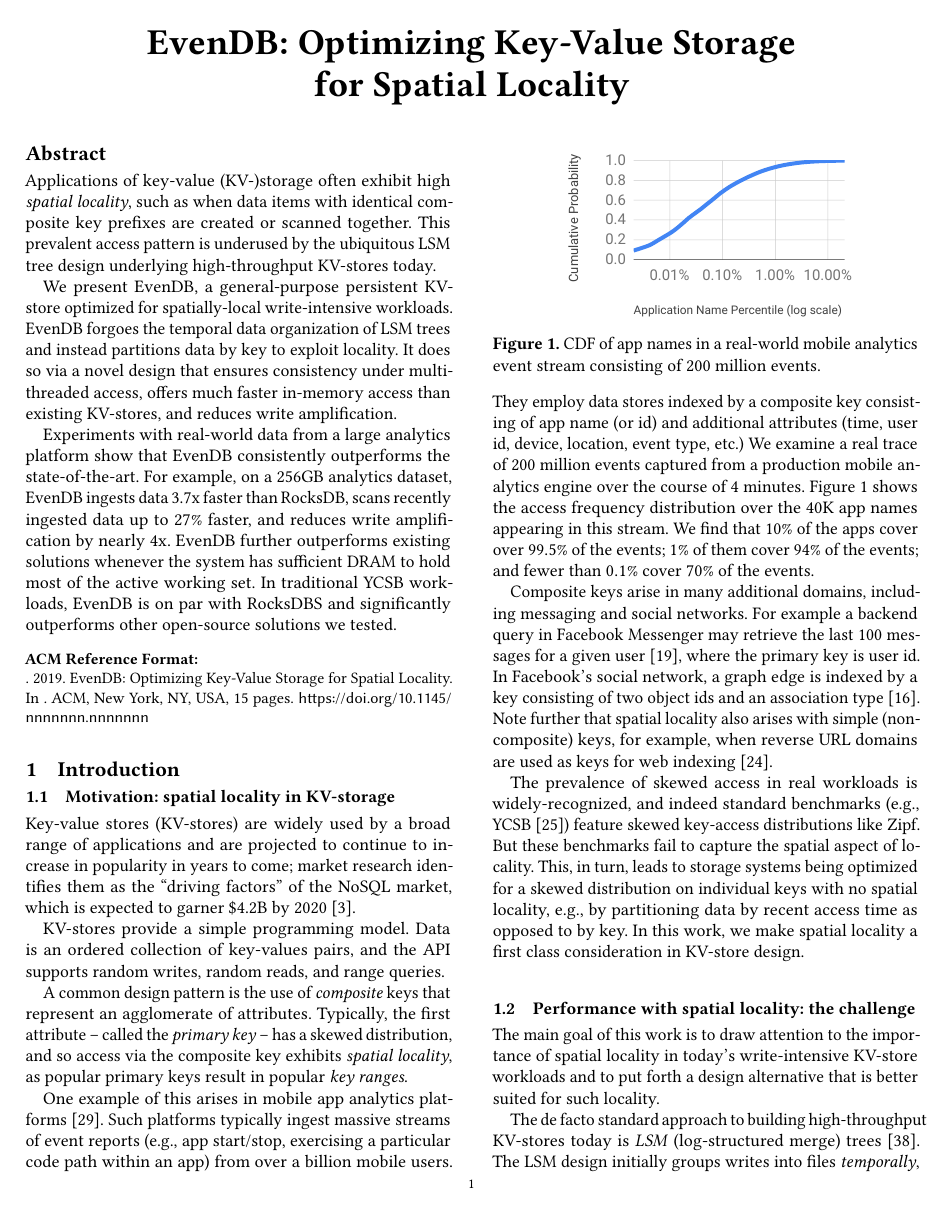
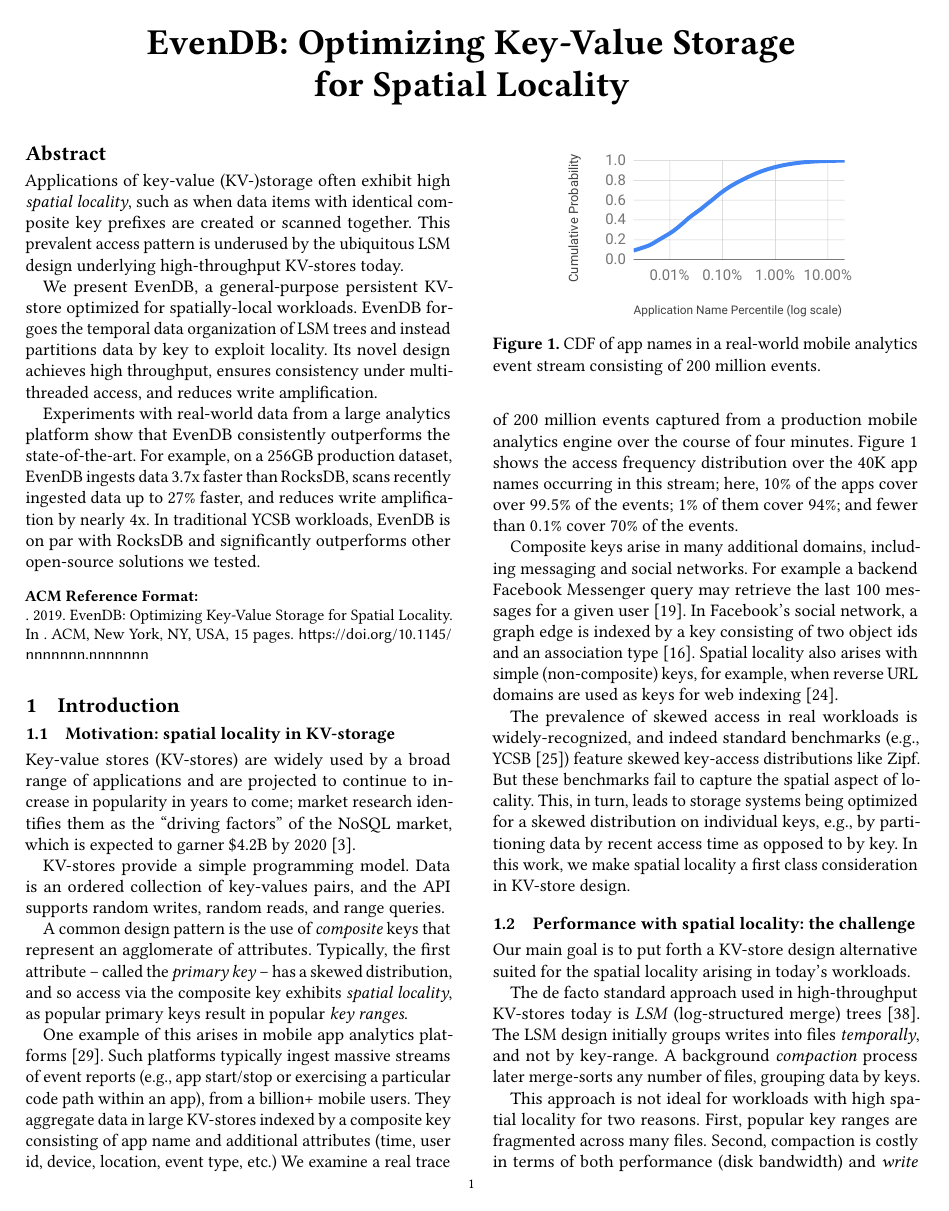
Before and after one commit to Eshcar/PiWi, a LaTeX paper (EuroSys2020/EvenDB.tex, which reads EuroSys2020/abstract.tex, EuroSys2020/intro.tex): page 1 of 15. Compiled offline with pdfLaTeX.

Commit message:
Intro messages - comparison with B-trees and novelty

```diff
--- a/EuroSys2020/EvenDB.tex
+++ b/EuroSys2020/EvenDB.tex
@@ -42,12 +42,12 @@
 
 \setlength{\abovecaptionskip}{5pt}
 %\setlength{\belowcaptionskip}{0pt}
-\setlength{\textfloatsep}{7pt}
+%\setlength{\textfloatsep}{8pt}
 
 % Actual document begins below.
 \begin{document}
 
-\title{\sys: Optimizing Key-Value Storage\\ for Spatial Locality}
+\title[\sys: Key-Value Storage for Spatial Locality]{\sys: Optimizing Key-Value Storage\\ for Spatial Locality}
 \author{}
 
 \begin{abstract}
--- a/EuroSys2020/abstract.tex
+++ b/EuroSys2020/abstract.tex
@@ -1,20 +1,20 @@
 Applications of key-value (KV-)storage often exhibit high \emph{spatial locality}, such as
 when data items with identical composite key prefixes are created or scanned together.
-This prevalent access pattern is underused by the ubiquitous LSM tree design underlying
+This prevalent access pattern is underused by the ubiquitous LSM  design underlying
 high-throughput KV-stores today.
 
-We present \sys, a general-purpose persistent KV-store optimized for spatially-local write-intensive
+We present \sys, a general-purpose persistent KV-store optimized for spatially-local %write-intensive
 workloads.
 \sys\ forgoes the temporal data organization of LSM trees and instead partitions data by key to exploit locality.
-It does so via a novel design that ensures consistency under multi-threaded access,
-offers much faster in-memory access than existing KV-stores, and
-reduces write amplification.
+Its novel design achieves high throughput,
+ensures consistency under multi-threaded access,
+%offers much faster in-memory access than existing KV-stores,
+and reduces write amplification.
 
 Experiments with real-world data from a large analytics platform show that \sys\
-consistently outperforms the state-of-the-art. For example, on a 256GB analytics dataset,
+consistently outperforms the state-of-the-art. For example, on a 256GB production dataset,
 \sys\ ingests data 3.7x faster than RocksDB,  scans recently ingested data up to 27\% faster,
 and reduces write amplification by nearly 4x.
-\sys\ further outperforms existing solutions whenever
-the system has sufficient DRAM to hold most of the active working set.
+%\sys\ further outperforms existing solutions whenever the system has sufficient DRAM to hold most of the active working set.
 In traditional YCSB workloads, %with working sets that are larger than the available DRAM size,
-\sys\ is on par with RocksDBS and significantly outperforms other open-source solutions we tested.
+\sys\ is on par with RocksDB and significantly outperforms other open-source solutions we tested.
--- a/EuroSys2020/intro.tex
+++ b/EuroSys2020/intro.tex
@@ -18,12 +18,13 @@ Typically, the first attribute -- called the \emph{primary key} -- has a skewed
 popular primary keys result in popular \emph{key ranges}.
 
 One example of this arises in mobile app analytics platforms~\cite{medium-mobile-analytics}.
-Such platforms typically ingest massive streams of event reports (e.g., app start/stop,  exercising a particular code path within an app) from over a billion mobile users.
-They employ data stores indexed by a composite key consisting of  app name (or id) and additional attributes (time, user id, device, location, event type, etc.)
+Such platforms typically ingest massive streams of event reports (e.g., app start/stop or  exercising a particular code path within an app),
+from a billion+ mobile users.
+They aggregate data in large KV-stores indexed by a composite key consisting of app name and additional attributes (time, user id, device, location, event type, etc.)
 %The query API is app id-centric, hence this dimension is the key prefix.
-We examine a real trace of  $200$ million events captured from a production mobile analytics engine over the course of $4$ minutes.
-\Cref{fig:cdf} shows the access frequency distribution over the  $40$K app names appearing in this stream.
-We find that $10$\% of the apps cover over $99.5$\% of the events; $1$\% of them  cover $94$\% of the events; and fewer than $0.1$\% cover $70$\% of the events.
+We examine a real trace of  $200$ million events captured from a production mobile analytics engine over the course of four minutes.
+\Cref{fig:cdf} shows the access frequency distribution over the  $40$K app names occurring in this stream; here,
+$10$\% of the apps cover over $99.5$\% of the events; $1$\% of them  cover $94$\%; and fewer than $0.1$\% cover $70$\% of the events.
 % This means the data is highly skewed and with a very long tail (not depicted in the figure).
 %Table~\ref {table:popular} shows the cumulative probability of the top-$20$ popular applications, covering more than $50$\% of the events.
 %With application name as the primary dimension of a composite key this distribution induces high spatial locality.
@@ -37,11 +38,12 @@ We find that $10$\% of the apps cover over $99.5$\% of the events; $1$\% of them
 \end{figure}
 
 Composite keys arise in many additional domains, including messaging and social networks.
-For example a backend query in Facebook Messenger may retrieve the last 100 messages for a
-given user~\cite{Borthakur:2011:AHG:1989323.1989438}, where the primary key is user id.
+For example a backend Facebook Messenger query may retrieve the last 100 messages for a
+given user~\cite{Borthakur:2011:AHG:1989323.1989438}. %, where the primary key is user id.
 In Facebook's social network, a graph edge is indexed by a key consisting of two
 object ids and an association type~\cite{Armstrong:2013:LDB:2463676.2465296}.
-Note further that spatial locality   also arises with simple (non-composite) keys, for example, when
+%Note further that
+Spatial locality   also arises with simple (non-composite) keys, for example, when
 reverse  URL domains are used as keys for web  indexing~\cite{Cho:1998:ECT:297805.297835}.
 
 % Overfitting for Zipf
@@ -49,7 +51,7 @@ The prevalence of skewed  access  in real workloads is widely-recognized,
 and indeed standard benchmarks (e.g., YCSB~\cite{YCSB})  feature skewed key-access distributions like Zipf.
 But
 these benchmarks fail to capture the spatial aspect of locality.
-This, in turn, leads to storage systems being optimized for a skewed distribution on individual keys with no spatial locality,
+This, in turn, leads to storage systems being optimized for a skewed distribution on individual keys, % with no spatial locality,
 e.g., by partitioning data by recent access time as opposed to by key.
 In this work, we make spatial locality a first class consideration in KV-store design.
 % which leads us to rethink the design principles underlying today's popular KV-stores.
@@ -60,12 +62,14 @@ In this work, we make spatial locality a first class consideration in KV-store d
 \subsection{Performance with spatial locality: the challenge }
 %%%%%%%%%%%%%%%%%%%%%%%%%%%%%%%%%%%%%%%%%%%%%%%%%%%%%%%%%%%%%%%%%%%%%%%%%
 
-The main goal of this work is to draw attention to the importance of spatial locality in
-today's write-intensive KV-store workloads and to put forth a design alternative  that is better suited for such locality.
+Our main goal is to
+%draw attention to the importance of spatial locality in today's KV-store workloads and to
+put forth a KV-store design alternative  suited for the
+spatial locality arising in today's  workloads.
 
 
 % LSM is the standard
-The de facto standard approach to building high-throughput KV-stores today is \emph{LSM} (log-structured merge) trees~\cite{DBLP:journals/acta/ONeilCGO96}.
+The de facto standard approach used in high-throughput KV-stores today is \emph{LSM} (log-structured merge) trees~\cite{DBLP:journals/acta/ONeilCGO96}.
 The LSM design initially groups writes  into files \emph{temporally}, and not by key-range.
 A background \emph{compaction} process later merge-sorts any number of files, grouping data by keys.
 
```
Also changed, not shown: EuroSys2020/eval.tex (+3 -3 lines), EuroSys2020/intro.tex (51 more changed lines), 1 other file.
